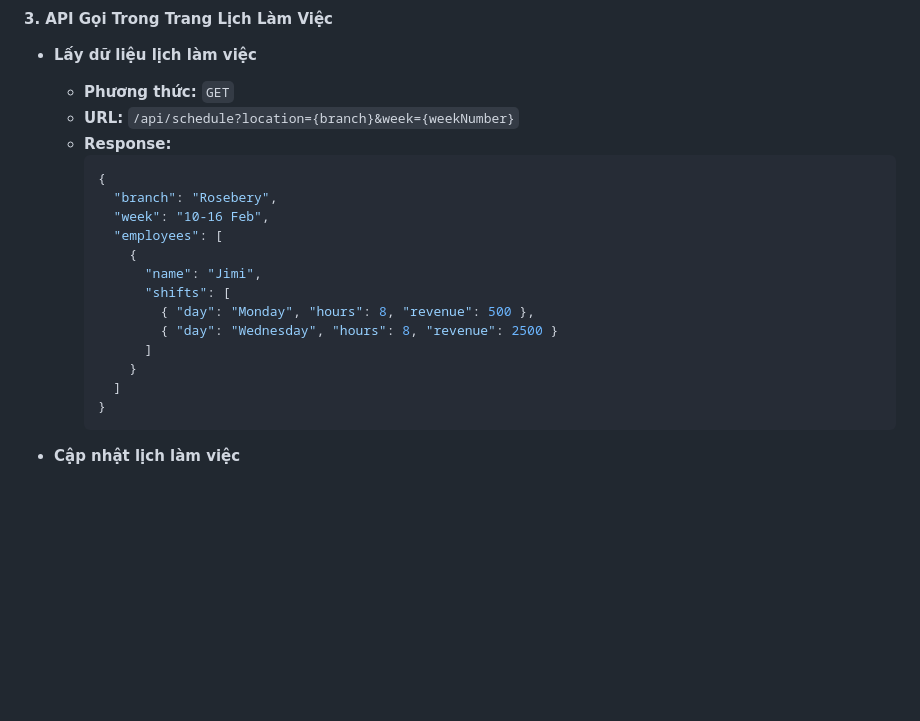
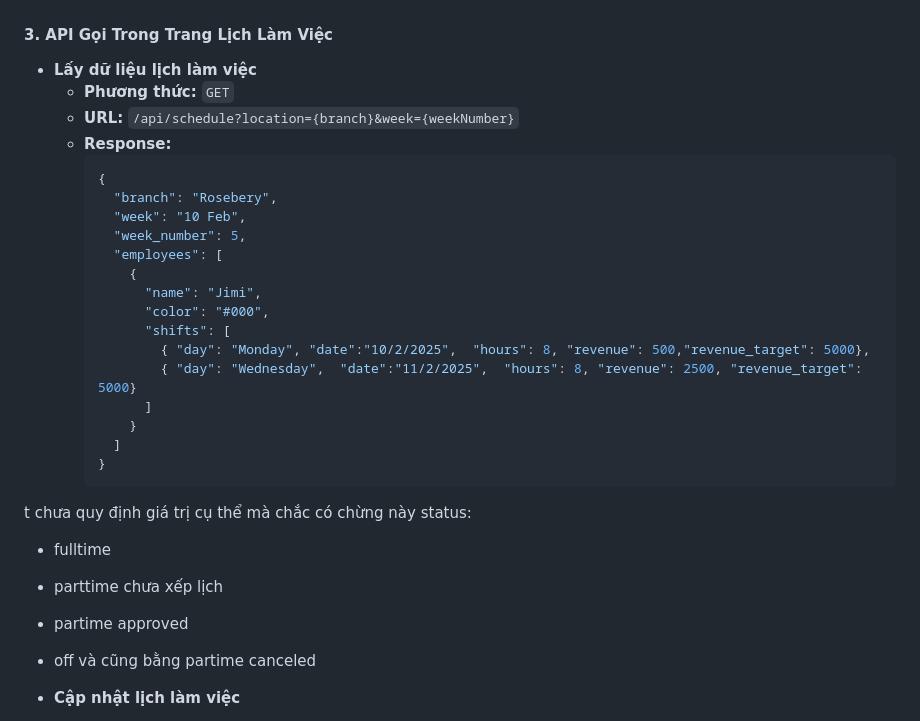
Before and after one commit to hoa-nguyen-bk/java08_cybersoft, a Markdown page: buoi46/screen.md, the part around the change. Drawn GitHub-style; blank space fills up the shorter version.

````diff
--- a/buoi46/screen.md
+++ b/buoi46/screen.md
@@ -28,18 +28,27 @@ Here’s a structured template for the screen you’re working on, following the
     ```json
     {
       "branch": "Rosebery",
-      "week": "10-16 Feb",
+      "week": "10 Feb",
+      "week_number": 5,
       "employees": [
         {
           "name": "Jimi",
+          "color": "#000",
           "shifts": [
-            { "day": "Monday", "hours": 8, "revenue": 500 },
-            { "day": "Wednesday", "hours": 8, "revenue": 2500 }
+            { "day": "Monday", "date":"10/2/2025",  "hours": 8, "revenue": 500,"revenue_target": 5000},
+            { "day": "Wednesday",  "date":"11/2/2025",  "hours": 8, "revenue": 2500, "revenue_target": 5000}
           ]
         }
       ]
     }
     ```
+
+t chưa quy định giá trị cụ thể mà chắc có chừng này status:
+- fulltime
+- parttime chưa xếp lịch
+- partime approved
+- off và cũng bằng partime canceled
+
 
 - **Cập nhật lịch làm việc**
   - **Phương thức:** `POST`
````
Also changed, not shown: buoi47/note_47.md (added, +111 -0 lines), buoi47/image-1.png (added), buoi47/image.png (added), 2 other files.
